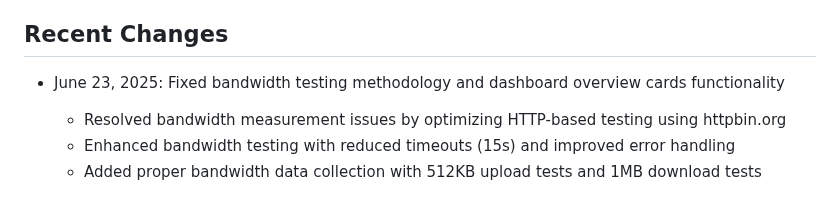
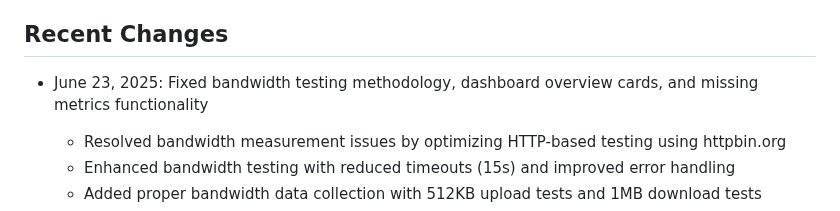
Before and after one commit to NetworkNerd1337/streamswarm, a Markdown page: replit.md, the part around the change. Rendered like a GitHub page.

Commit message:
Improve display of network testing metrics on the results page
Fixes a bug where testing metrics were not being displayed on the test results page.

Replit-Commit-Author: Agent
Replit-Commit-Session-Id: d84805cd-d267-45bd-bf1a-1b9b3421eb15
Replit-Commit-Screenshot-Url: https://storage.googleapis.com/screenshot-production-us-central1/1c754f36-836a-415b-9318-899ca81361e5/2c2ff1db-ad95-41ab-aa95-f69b067218b6.jpg

```diff
--- a/replit.md
+++ b/replit.md
@@ -85,7 +85,7 @@ The deployment supports both single-instance development and horizontally scaled
 
 ## Recent Changes
 
-- June 23, 2025: Fixed bandwidth testing methodology and dashboard overview cards functionality
+- June 23, 2025: Fixed bandwidth testing methodology, dashboard overview cards, and missing metrics functionality
   - Resolved bandwidth measurement issues by optimizing HTTP-based testing using httpbin.org
   - Enhanced bandwidth testing with reduced timeouts (15s) and improved error handling
   - Added proper bandwidth data collection with 512KB upload tests and 1MB download tests
```
